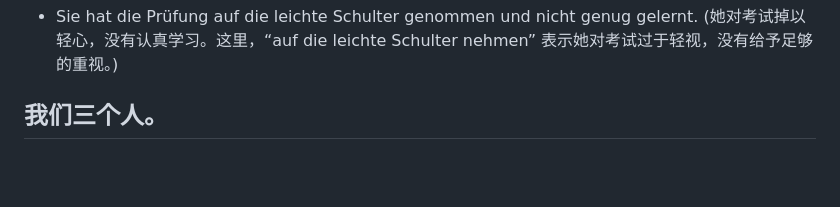
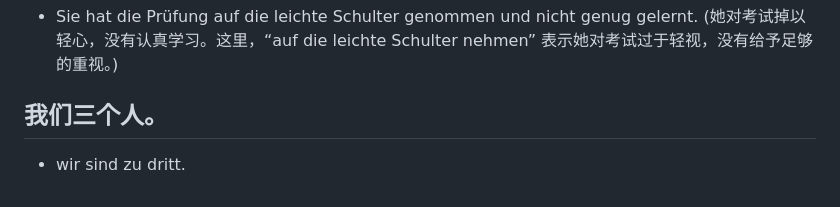
Before and after one commit to ajiehust/ajiehust.github.io, a Markdown page: german.md, the part around one of its changes. Drawn GitHub-style; blank space fills up the shorter version.

Commit message:
german Update2

```diff
--- a/german.md
+++ b/german.md
@@ -80,3 +82,4 @@
   * Sie hat die Prüfung auf die leichte Schulter genommen und nicht genug gelernt. (她对考试掉以轻心，没有认真学习。这里，“auf die leichte Schulter nehmen” 表示她对考试过于轻视，没有给予足够的重视。)
 
 ## 我们三个人。
+  - wir sind zu dritt.
```
Also changed, not shown: other parts of german.md (+2 -0 lines).
